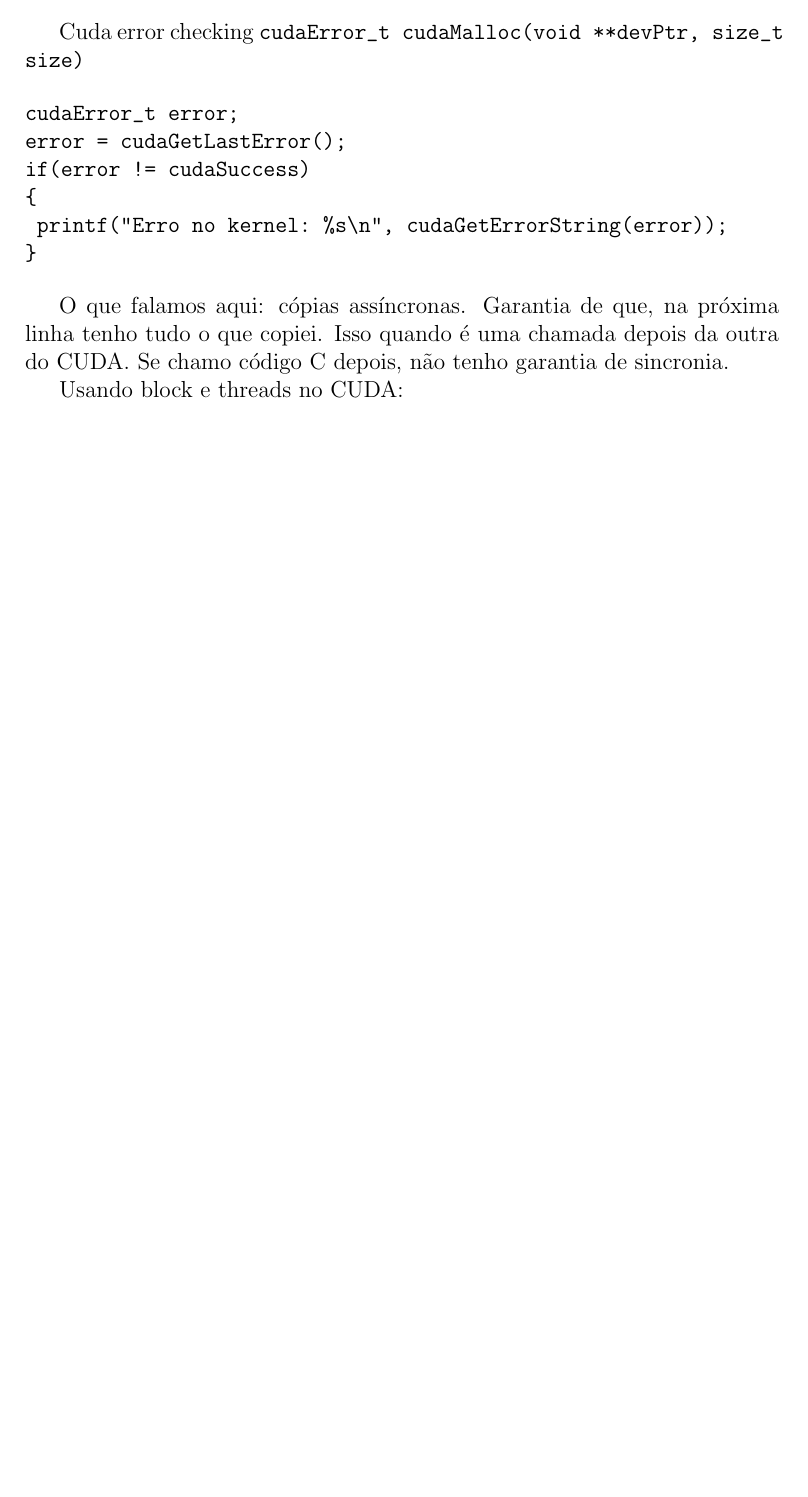
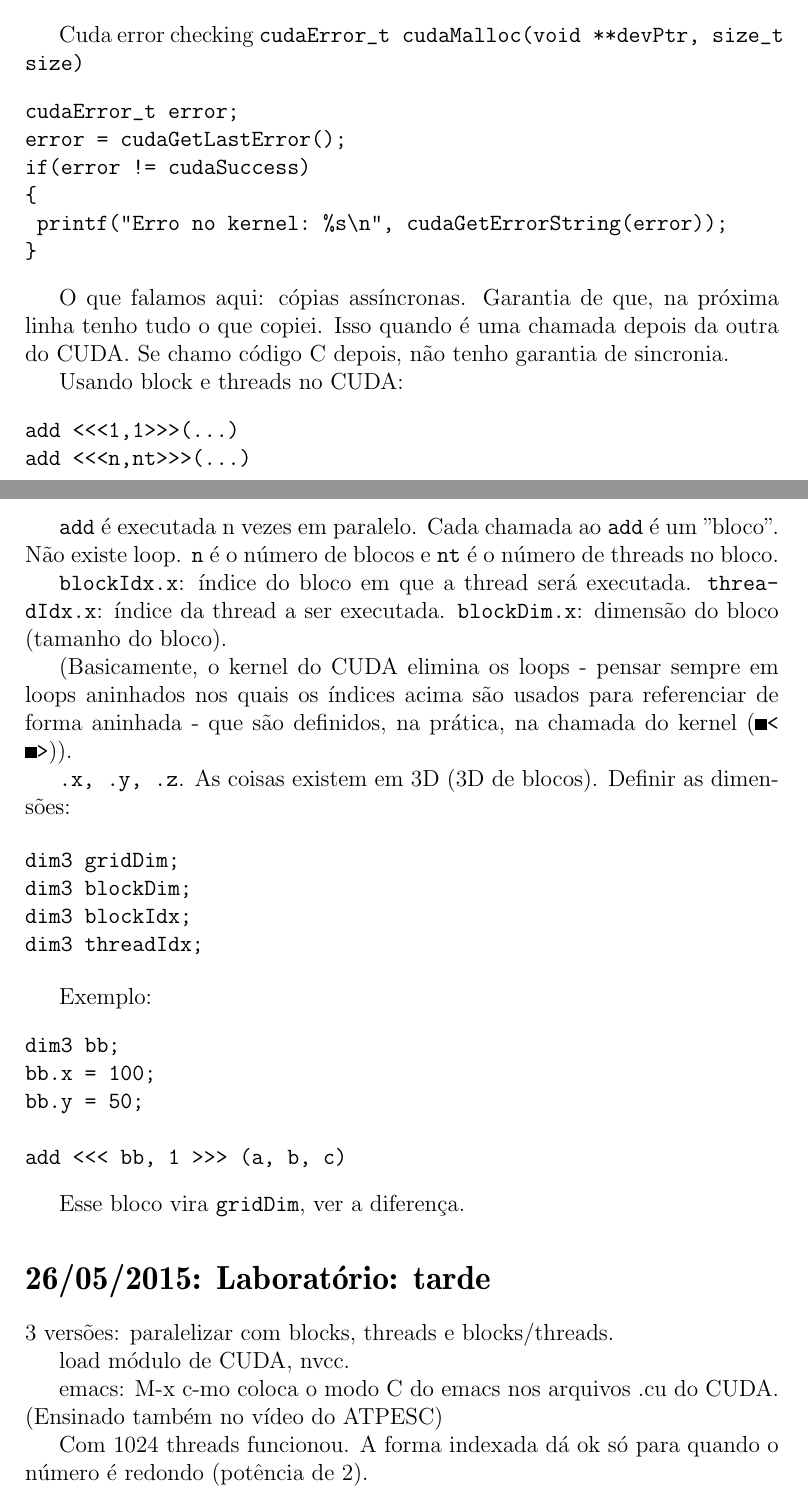
Before and after one commit to vitorvas/ictp2015-accel, a LaTeX document (accel.tex): part of page 7 of 7 before the commit and two parts of pages 7 and 8 of 8 after it, the two joined at a grey line, cut so that both start at the same text, the shorter picture padded with empty space. Compiled offline with pdfLaTeX.

Commit message:
Na digitação do dia 26/05/2015

```diff
--- a/accel.tex
+++ b/accel.tex
@@ -235,4 +235,54 @@ código C depois, não tenho garantia de sincronia.
 
 Usando block e threads no CUDA:
 
+\begin{verbatim}
+add <<<1,1>>>(...)
+add <<<n,nt>>>(...)
+\end{verbatim}
+
+\texttt{add} é executada n vezes em paralelo. Cada chamada ao \texttt{add} é um "bloco". Não existe loop. \texttt{n} é o número de blocos e \texttt{nt}
+é o número de threads no bloco.
+
+\texttt{blockIdx.x}: índice do bloco em que a thread será executada.
+\texttt{threadIdx.x}: índice da thread a ser executada.
+\texttt{blockDim.x}: dimensão do bloco (tamanho do bloco).
+
+(Basicamente, o kernel do CUDA elimina os loops - pensar sempre em loops
+aninhados nos quais os índices acima são usados para referenciar de
+forma aninhada - que são definidos, na prática, na chamada do kernel
+(\texttt{<<< >>>})).
+
+\texttt{.x, .y, .z}. As coisas existem em 3D (3D de blocos). Definir
+as dimensões:
+
+\begin{verbatim}
+dim3 gridDim;
+dim3 blockDim;
+dim3 blockIdx;
+dim3 threadIdx;
+\end{verbatim}
+
+Exemplo:
+\begin{verbatim}
+dim3 bb;
+bb.x = 100;
+bb.y = 50;
+
+add <<< bb, 1 >>> (a, b, c)
+\end{verbatim}
+
+Esse bloco vira \texttt{gridDim}, ver a diferença.
+
+\section*{\date{26/05/2015}: Laboratório: tarde}
+
+3 versões: paralelizar com blocks, threads e blocks/threads.
+
+load módulo de CUDA, nvcc.
+
+emacs: M-x c-mo coloca o modo C do emacs nos arquivos .cu do CUDA. (Ensinado
+também no vídeo do ATPESC)
+
+Com 1024 threads funcionou. A forma indexada dá ok só para quando o número é redondo (potência de 2).
+
+
 \end{document}
```
